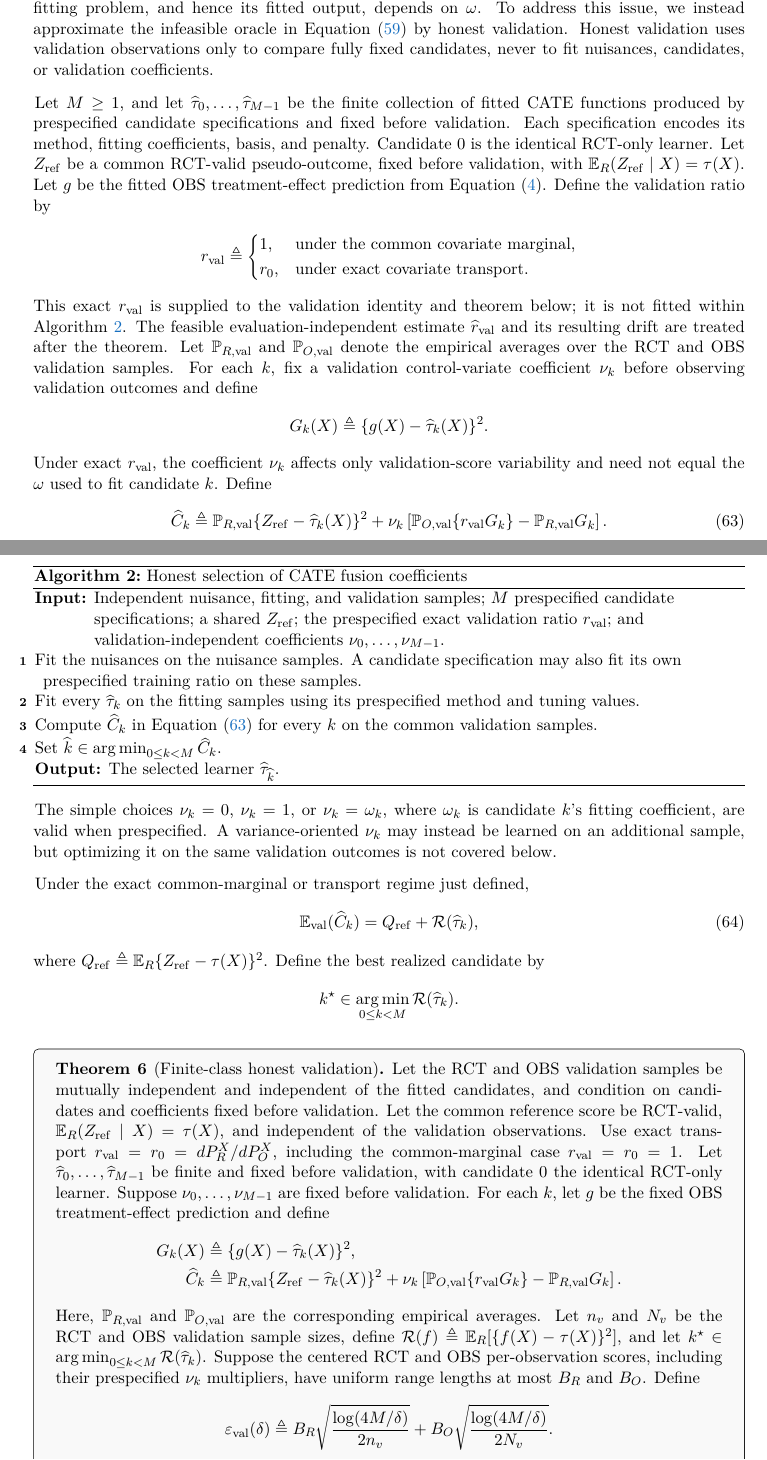
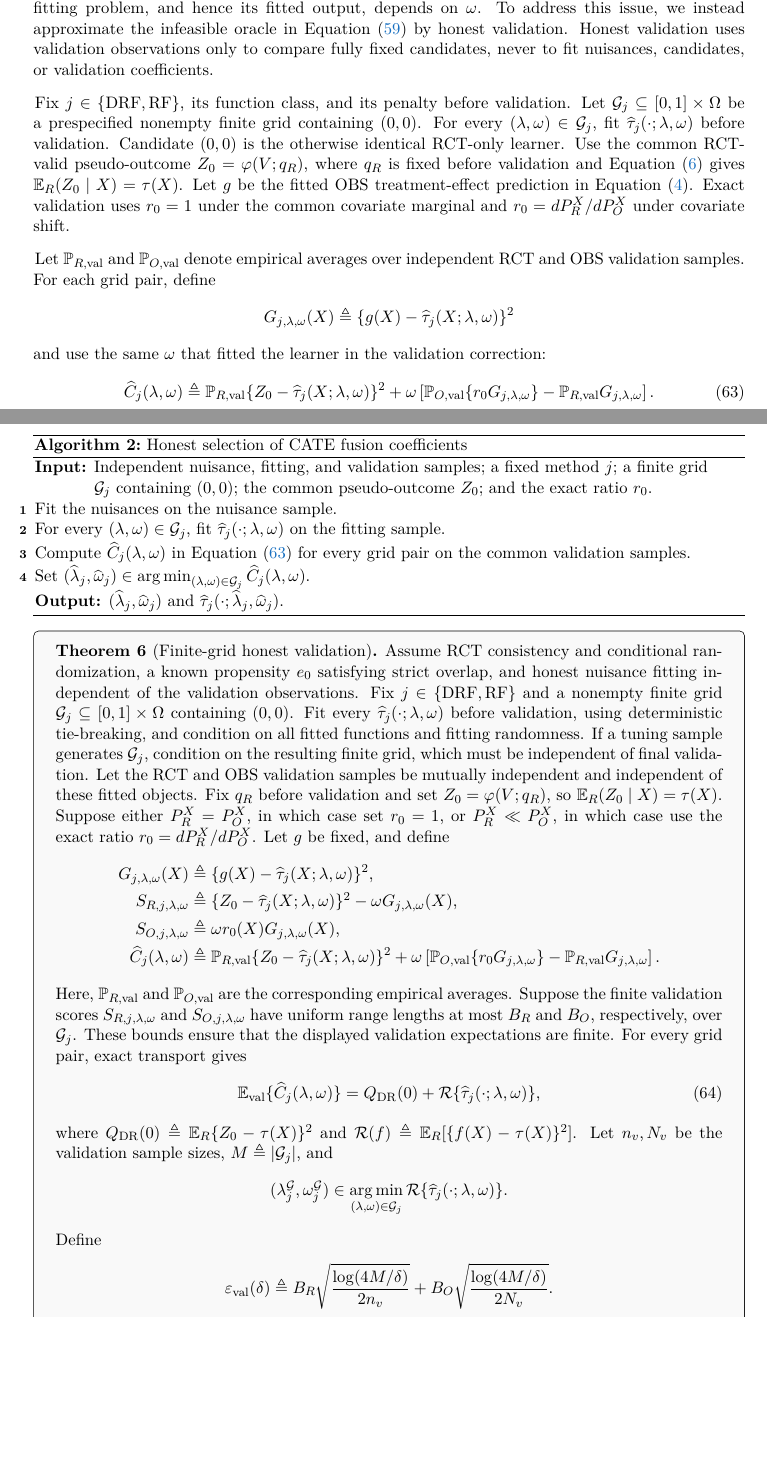
Before and after one commit to CausalDataScience/DataFusionPPI, a LaTeX paper (manuscript/main.tex, which reads manuscript/main/4.tex): two parts of pages 26 and 27 of 49, joined at a grey line, cut so that both start at the same text, the shorter picture padded with empty space. Compiled offline with pdfLaTeX.

Commit message:
docs: simplify CATE coefficient-grid selection

```diff
--- a/manuscript/main/4.tex
+++ b/manuscript/main/4.tex
@@ -574,46 +574,36 @@ validation.  Honest validation uses validation observations only to compare
 fully fixed candidates, never to fit nuisances, candidates, or validation
 coefficients.
 
-Let \(M\geq1\), and let
-\(\widehat\tau_0,\ldots,\widehat\tau_{M-1}\) be the finite collection of
-fitted CATE functions produced by prespecified candidate specifications and
-fixed before validation.  Each specification encodes its method, fitting
-coefficients, basis, and penalty.
-Candidate \(0\) is the identical RCT-only learner.  Let
-\(Z_{\mathrm{ref}}\) be a common RCT-valid pseudo-outcome, fixed before
-validation, with
-\(\mathbb E_R(Z_{\mathrm{ref}}\mid X)=\tau(X)\).  Let \(g\) be the fitted
-OBS treatment-effect prediction from
-Equation~\eqref{eq:obs-effect-prediction}.  Define the validation ratio by
+Fix \(j\in\{\mathrm{DRF},\mathrm{RF}\}\), its function class, and its
+penalty before validation.  Let
+\(\mathcal G_j\subseteq[0,1]\times\Omega\) be a prespecified nonempty finite
+grid containing \((0,0)\).  For every \((\lambda,\omega)\in\mathcal G_j\),
+fit \(\widehat\tau_j(\cdot;\lambda,\omega)\) before validation.  Candidate
+\((0,0)\) is the otherwise identical RCT-only learner.  Use the common
+RCT-valid pseudo-outcome \(Z_0=\varphi(V;q_R)\), where \(q_R\) is fixed before
+validation and Equation~\eqref{eq:pseudo-valid} gives
+\(\mathbb E_R(Z_0\mid X)=\tau(X)\).  Let \(g\) be the fitted OBS
+treatment-effect prediction in Equation~\eqref{eq:obs-effect-prediction}.
+Exact validation uses \(r_0=1\) under the common covariate marginal and
+\(r_0=dP_R^X/dP_O^X\) under covariate shift.
+
+Let \(\mathbb P_{R,\mathrm{val}}\) and
+\(\mathbb P_{O,\mathrm{val}}\) denote empirical averages over independent
+RCT and OBS validation samples.  For each grid pair, define
 \begin{align*}
-r_{\mathrm{val}}&\triangleq
-\begin{cases}
-1, & \text{under the common covariate marginal},\\
-r_0, & \text{under exact covariate transport}.
-\end{cases}
+G_{j,\lambda,\omega}(X)
+&\triangleq
+\{g(X)-\widehat\tau_j(X;\lambda,\omega)\}^2
 \end{align*}
-This exact \(r_{\mathrm{val}}\) is supplied to the validation identity and
-theorem below; it is not fitted within Algorithm~\ref{alg:cate-fusion-selection}.
-The feasible evaluation-independent estimate \(\widehat r_{\mathrm{val}}\)
-and its resulting drift are treated after the theorem.
-Let \(\mathbb P_{R,\mathrm{val}}\) and
-\(\mathbb P_{O,\mathrm{val}}\) denote the empirical averages over the RCT
-and OBS validation samples.  For each \(k\), fix a validation
-control-variate coefficient \(\nu_k\) before observing validation outcomes
-and define
-\begin{align*}
-G_k(X)&\triangleq\{g(X)-\widehat\tau_k(X)\}^2.
-\end{align*}
-Under exact \(r_{\mathrm{val}}\), the coefficient \(\nu_k\) affects only
-validation-score variability and need not equal the \(\omega\) used to fit
-candidate \(k\).  Define
+and use the same \(\omega\) that fitted the learner in the validation
+correction:
 \begin{align}
-\widehat C_k
+\widehat C_j(\lambda,\omega)
 &\triangleq\mathbb P_{R,\mathrm{val}}
-\{Z_{\mathrm{ref}}-\widehat\tau_k(X)\}^2
-+\nu_k\left[
-\mathbb P_{O,\mathrm{val}}\{r_{\mathrm{val}}G_k\}
--\mathbb P_{R,\mathrm{val}}G_k\right].
+\{Z_0-\widehat\tau_j(X;\lambda,\omega)\}^2
++\omega\left[
+\mathbb P_{O,\mathrm{val}}\{r_0G_{j,\lambda,\omega}\}
+-\mathbb P_{R,\mathrm{val}}G_{j,\lambda,\omega}\right].
 \label{eq:common-reference-validation}
 \end{align}
 
@@ -621,72 +611,81 @@ candidate \(k\).  Define
 \caption{Honest selection of CATE fusion coefficients}
 \label{alg:cate-fusion-selection}
 \DontPrintSemicolon
-\KwIn{Independent nuisance, fitting, and validation samples; \(M\) prespecified
-candidate specifications; a shared
-\(Z_{\mathrm{ref}}\); the prespecified exact validation ratio
-\(r_{\mathrm{val}}\); and validation-independent coefficients
-\(\nu_0,\ldots,\nu_{M-1}\).}
-Fit the nuisances on the nuisance samples.  A candidate specification may
-also fit its own prespecified training ratio on these samples.\;
-Fit every \(\widehat\tau_k\) on the fitting samples using its prespecified
-method and tuning values.\;
-Compute \(\widehat C_k\) in Equation~\eqref{eq:common-reference-validation}
-for every \(k\) on the common validation samples.\;
-Set \(\widehat k\in\operatorname*{arg\,min}_{0\leq k<M}\widehat C_k\).\;
-\KwOut{The selected learner \(\widehat\tau_{\widehat k}\).}
+\KwIn{Independent nuisance, fitting, and validation samples; a fixed method
+\(j\); a finite grid \(\mathcal G_j\) containing \((0,0)\); the common
+pseudo-outcome \(Z_0\); and the exact ratio \(r_0\).}
+Fit the nuisances on the nuisance sample.\;
+For every \((\lambda,\omega)\in\mathcal G_j\), fit
+\(\widehat\tau_j(\cdot;\lambda,\omega)\) on the fitting sample.\;
+Compute \(\widehat C_j(\lambda,\omega)\) in
+Equation~\eqref{eq:common-reference-validation} for every grid pair on the
+common validation samples.\;
+Set
+\((\widehat\lambda_j,\widehat\omega_j)
+\in\operatorname*{arg\,min}_{(\lambda,\omega)\in\mathcal G_j}
+\widehat C_j(\lambda,\omega)\).\;
+\KwOut{\((\widehat\lambda_j,\widehat\omega_j)\) and
+\(\widehat\tau_j(\cdot;\widehat\lambda_j,\widehat\omega_j)\).}
 \end{algorithm}
 
-The simple choices \(\nu_k=0\), \(\nu_k=1\), or \(\nu_k=\omega_k\), where
-\(\omega_k\) is candidate \(k\)'s fitting coefficient, are valid when
-prespecified.  A variance-oriented \(\nu_k\) may instead be learned on an
-additional sample,
-but optimizing it on the same validation outcomes is not covered below.
-
-Under the exact common-marginal or transport regime just defined,
-\begin{align}
-\mathbb E_{\mathrm{val}}(\widehat C_k)
-&=Q_{\mathrm{ref}}+\mathcal R(\widehat\tau_k),
-\label{eq:common-reference-identity}
-\end{align}
-where \(Q_{\mathrm{ref}}\triangleq
-\mathbb E_R\{Z_{\mathrm{ref}}-\tau(X)\}^2\).
-Define the best realized candidate by
+\begin{theorem}[Finite-grid honest validation]
+\label{thm:cate-finite-validation}
+Assume RCT consistency and conditional randomization, a known propensity
+\(e_0\) satisfying strict overlap, and honest nuisance fitting independent of
+the validation observations.  Fix \(j\in\{\mathrm{DRF},\mathrm{RF}\}\) and
+a nonempty finite grid
+\(\mathcal G_j\subseteq[0,1]\times\Omega\) containing \((0,0)\).  Fit every
+\(\widehat\tau_j(\cdot;\lambda,\omega)\) before validation, using
+deterministic tie-breaking, and condition on all fitted functions and fitting
+randomness.  If a tuning sample generates \(\mathcal G_j\), condition on the
+resulting finite grid, which must be independent of final validation.  Let the
+RCT and OBS validation samples be mutually independent and independent of
+these fitted objects.  Fix \(q_R\) before validation and
+set \(Z_0=\varphi(V;q_R)\), so
+\(\mathbb E_R(Z_0\mid X)=\tau(X)\).  Suppose either
+\(P_R^X=P_O^X\), in which case set \(r_0=1\), or
+\(P_R^X\ll P_O^X\), in which case use the exact ratio
+\(r_0=dP_R^X/dP_O^X\).  Let \(g\) be fixed, and define
 \begin{align*}
-k^\star&\in\operatorname*{arg\,min}_{0\leq k<M}
-\mathcal R(\widehat\tau_k).
-\end{align*}
-
-\begin{theorem}[Finite-class honest validation]
-\label{thm:cate-finite-validation}
-Let the RCT and OBS validation samples be mutually independent and independent
-of the fitted candidates, and condition on candidates and coefficients fixed
-before validation.  Let the common reference score be RCT-valid,
-\(\mathbb E_R(Z_{\mathrm{ref}}\mid X)=\tau(X)\), and independent of the
-validation observations.  Use exact transport
-\(r_{\mathrm{val}}=r_0=dP_R^X/dP_O^X\), including the common-marginal case
-\(r_{\mathrm{val}}=r_0=1\).  Let
-\(\widehat\tau_0,\ldots,\widehat\tau_{M-1}\) be finite and fixed before
-validation, with candidate \(0\) the identical RCT-only learner.  Suppose
-\(\nu_0,\ldots,\nu_{M-1}\) are fixed before validation.  For each \(k\),
-let \(g\) be the fixed OBS treatment-effect prediction and define
-\begin{align*}
-G_k(X)&\triangleq\{g(X)-\widehat\tau_k(X)\}^2,\\
-\widehat C_k
+G_{j,\lambda,\omega}(X)
+&\triangleq\{g(X)-\widehat\tau_j(X;\lambda,\omega)\}^2,\\
+S_{R,j,\lambda,\omega}
+&\triangleq
+\{Z_0-\widehat\tau_j(X;\lambda,\omega)\}^2
+-\omega G_{j,\lambda,\omega}(X),\\
+S_{O,j,\lambda,\omega}
+&\triangleq\omega r_0(X)G_{j,\lambda,\omega}(X),\\
+\widehat C_j(\lambda,\omega)
 &\triangleq\mathbb P_{R,\mathrm{val}}
-\{Z_{\mathrm{ref}}-\widehat\tau_k(X)\}^2
-+\nu_k\left[
-\mathbb P_{O,\mathrm{val}}\{r_{\mathrm{val}}G_k\}
--\mathbb P_{R,\mathrm{val}}G_k\right].
+\{Z_0-\widehat\tau_j(X;\lambda,\omega)\}^2
++\omega\left[
+\mathbb P_{O,\mathrm{val}}\{r_0G_{j,\lambda,\omega}\}
+-\mathbb P_{R,\mathrm{val}}G_{j,\lambda,\omega}\right].
 \end{align*}
 Here, \(\mathbb P_{R,\mathrm{val}}\) and
 \(\mathbb P_{O,\mathrm{val}}\) are the corresponding empirical averages.
-Let \(n_v\) and \(N_v\) be the RCT and OBS validation sample sizes, define
-\(\mathcal R(f)\triangleq\mathbb E_R[\{f(X)-\tau(X)\}^2]\), and let
-\(k^\star\in\operatorname*{arg\,min}_{0\leq k<M}
-\mathcal R(\widehat\tau_k)\).  Suppose
-the centered RCT and OBS per-observation scores, including their prespecified
-\(\nu_k\) multipliers, have uniform range lengths at most \(B_R\) and
-\(B_O\). Define
+Suppose the finite validation scores \(S_{R,j,\lambda,\omega}\) and
+\(S_{O,j,\lambda,\omega}\) have uniform range lengths at most \(B_R\) and
+\(B_O\), respectively, over \(\mathcal G_j\).  These bounds ensure that the
+displayed validation expectations are finite.
+For every grid pair, exact transport gives
+\begin{align}
+\mathbb E_{\mathrm{val}}\{\widehat C_j(\lambda,\omega)\}
+&=Q_{\mathrm{DR}}(0)
++\mathcal R\{\widehat\tau_j(\cdot;\lambda,\omega)\},
+\label{eq:common-reference-identity}
+\end{align}
+where
+\(Q_{\mathrm{DR}}(0)\triangleq\mathbb E_R\{Z_0-\tau(X)\}^2\) and
+\(\mathcal R(f)\triangleq\mathbb E_R[\{f(X)-\tau(X)\}^2]\).
+Let \(n_v,N_v\) be the validation sample sizes,
+\(M\triangleq|\mathcal G_j|\), and
+\begin{align*}
+(\lambda_j^{\mathcal G},\omega_j^{\mathcal G})
+&\in\operatorname*{arg\,min}_{(\lambda,\omega)\in\mathcal G_j}
+\mathcal R\{\widehat\tau_j(\cdot;\lambda,\omega)\}.
+\end{align*}
+Define
 \begin{align*}
 \varepsilon_{\mathrm{val}}(\delta)&\triangleq
 B_R\sqrt{\frac{\log(4M/\delta)}{2n_v}}
```
Also changed, not shown: manuscript/appendix/proof.tex (+17 -16 lines), manuscript/main.pdf, manuscript/main/4.tex (74 more changed lines).
